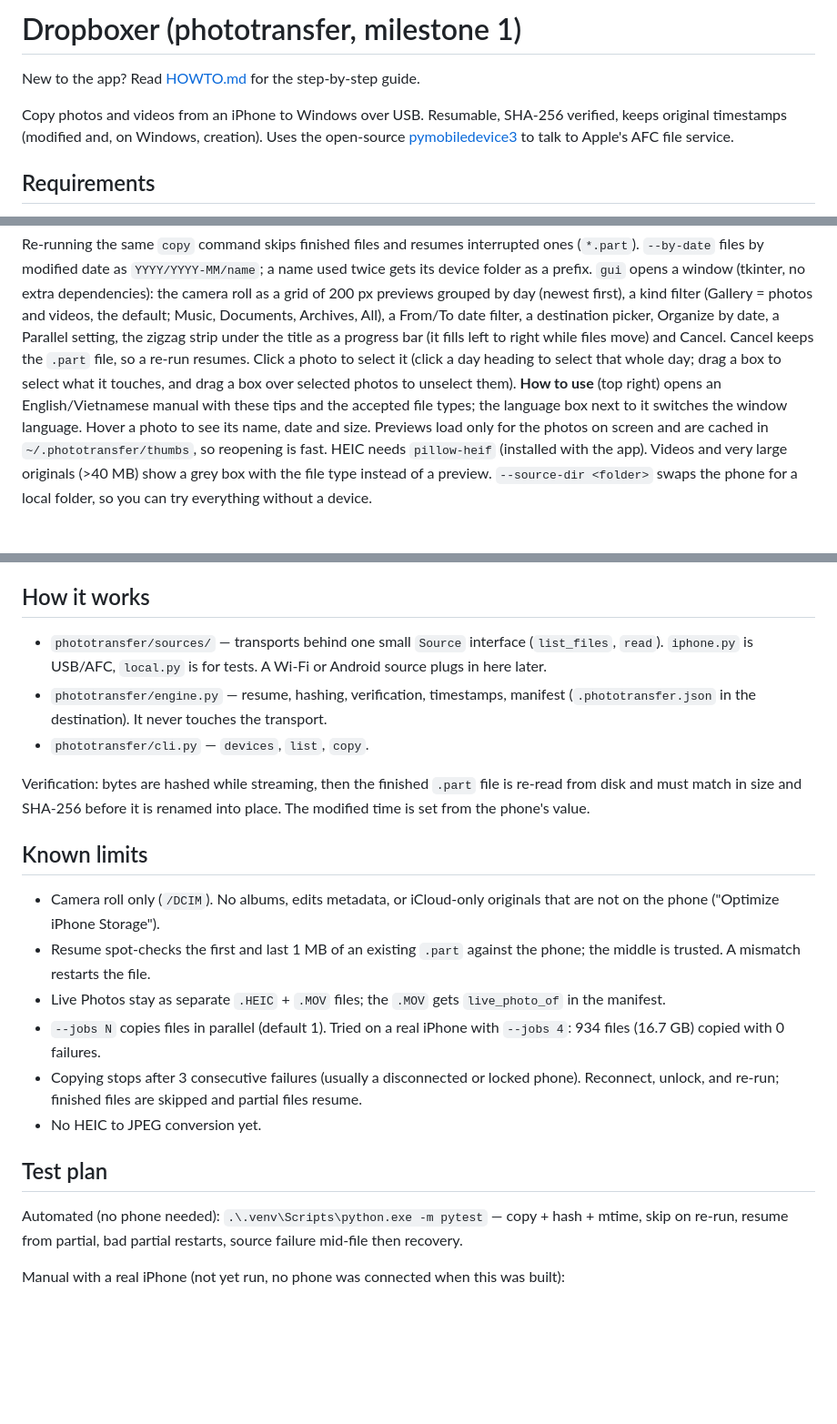
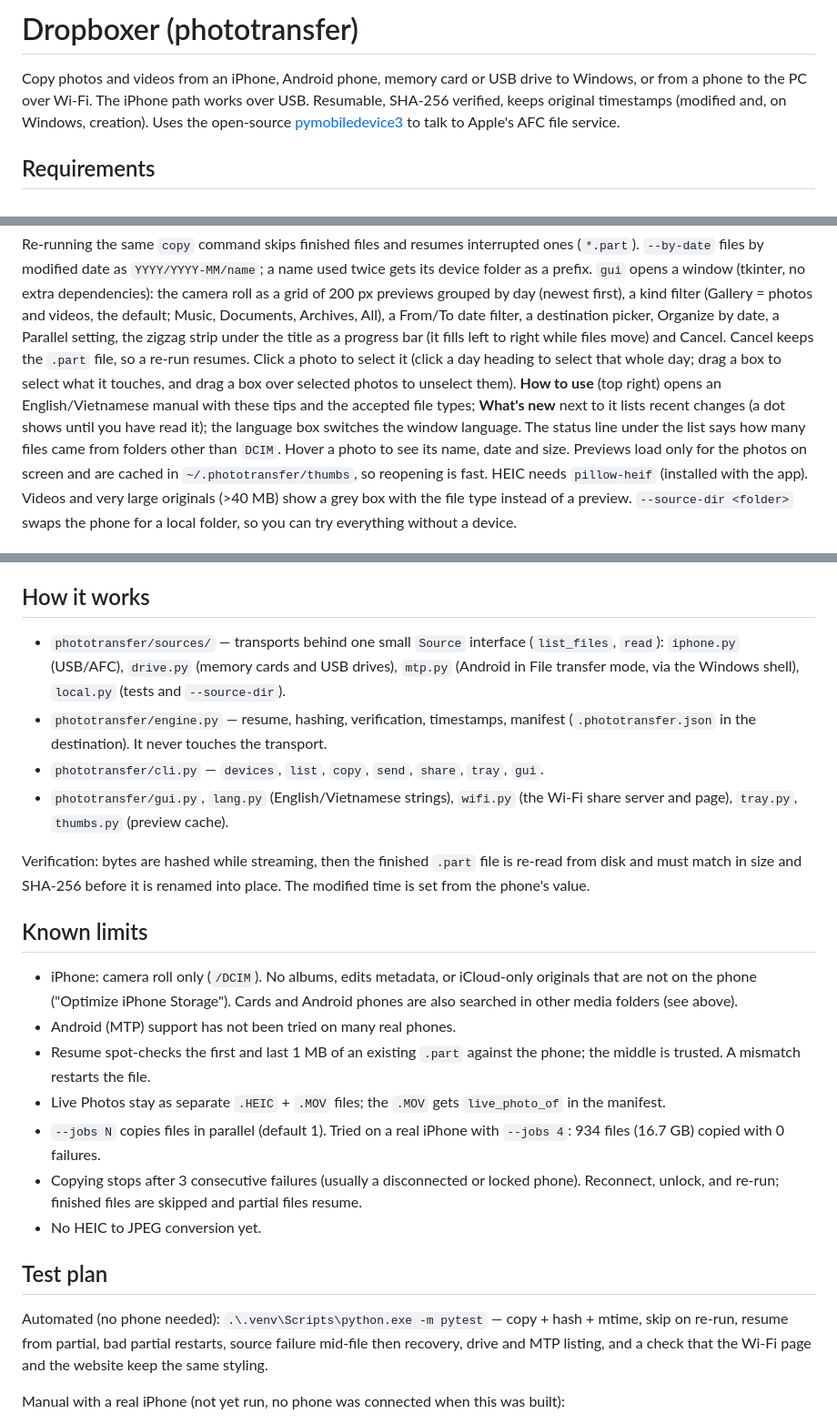
Before and after one commit to anjlaisup2hubgit/Dropboxer, a Markdown page: README.md, 3 parts joined by grey strips. Shown at 91% size. GitHub-like rendering; blank space fills up the shorter version.

Commit message:
Update README: current sources, What's new, modules, limits; drop dead HOWTO link
Co-Authored-By: Claude Sonnet 5.5 <noreply@anthropic.com>

```diff
--- a/README.md
+++ b/README.md
@@ -1,7 +1,6 @@
-# Dropboxer (phototransfer, milestone 1)
-New to the app? Read [HOWTO.md](HOWTO.md) for the step-by-step guide.
-
-Copy photos and videos from an iPhone to Windows over USB. Resumable, SHA-256 verified, keeps original timestamps (modified and, on Windows, creation).
+# Dropboxer (phototransfer)
+Copy photos and videos from an iPhone, Android phone, memory card or USB drive to Windows, or from a phone to the PC over Wi-Fi.
+The iPhone path works over USB. Resumable, SHA-256 verified, keeps original timestamps (modified and, on Windows, creation).
 Uses the open-source [pymobiledevice3](https://github.com/doronz88/pymobiledevice3) to talk to Apple's AFC file service.
 
 ## Requirements
@@ -60,7 +59,7 @@ Then open the main `https://` link. In **Select** mode a **Save to Photos** butt
 Re-running the same `copy` command skips finished files and resumes interrupted ones (`*.part`).
 `--by-date` files by modified date as `YYYY/YYYY-MM/name`; a name used twice gets its device folder as a prefix.
 `gui` opens a window (tkinter, no extra dependencies): the camera roll as a grid of 200 px previews grouped by day (newest first), a kind filter (Gallery = photos and videos, the default; Music, Documents, Archives, All), a From/To date filter, a destination picker, Organize by date, a Parallel setting, the zigzag strip under the title as a progress bar (it fills left to right while files move) and Cancel. Cancel keeps the `.part` file, so a re-run resumes.
-Click a photo to select it (click a day heading to select that whole day; drag a box to select what it touches, and drag a box over selected photos to unselect them). **How to use** (top right) opens an English/Vietnamese manual with these tips and the accepted file types; the language box next to it switches the window language. Hover a photo to see its name, date and size.
+Click a photo to select it (click a day heading to select that whole day; drag a box to select what it touches, and drag a box over selected photos to unselect them). **How to use** (top right) opens an English/Vietnamese manual with these tips and the accepted file types; **What's new** next to it lists recent changes (a dot shows until you have read it); the language box switches the window language. The status line under the list says how many files came from folders other than `DCIM`. Hover a photo to see its name, date and size.
 Previews load only for the photos on screen and are cached in `~/.phototransfer/thumbs`, so reopening is fast. HEIC needs `pillow-heif` (installed with the app). Videos and very large originals (>40 MB) show a grey box with the file type instead of a preview.
 `--source-dir <folder>` swaps the phone for a local folder, so you can try everything without a device.
 
@@ -75,15 +74,17 @@ A static page plus one tiny function, for Vercel (project root directory = `web`
 Setup: create the Vercel project from `web/`, add an **Upstash Redis** store from the Vercel Marketplace (it sets `UPSTASH_REDIS_REST_URL` / `_TOKEN`), deploy. Limits: phone → PC only; the PC must keep the tab open; Chrome/Edge only on the PC (folder access); file dates are not kept; no TURN relay, so strict networks (some mobile carriers, office Wi-Fi) may not connect, and then the Wi-Fi/Tailscale server above is the fallback.
 
 ## How it works
-- `phototransfer/sources/` — transports behind one small `Source` interface (`list_files`, `read`). `iphone.py` is USB/AFC, `local.py` is for tests. A Wi-Fi or Android source plugs in here later.
+- `phototransfer/sources/` — transports behind one small `Source` interface (`list_files`, `read`): `iphone.py` (USB/AFC), `drive.py` (memory cards and USB drives), `mtp.py` (Android in File transfer mode, via the Windows shell), `local.py` (tests and `--source-dir`).
 - `phototransfer/engine.py` — resume, hashing, verification, timestamps, manifest (`.phototransfer.json` in the destination). It never touches the transport.
-- `phototransfer/cli.py` — `devices`, `list`, `copy`.
+- `phototransfer/cli.py` — `devices`, `list`, `copy`, `send`, `share`, `tray`, `gui`.
+- `phototransfer/gui.py`, `lang.py` (English/Vietnamese strings), `wifi.py` (the Wi-Fi share server and page), `tray.py`, `thumbs.py` (preview cache).
 
 Verification: bytes are hashed while streaming, then the finished `.part` file is re-read from disk and must match
 in size and SHA-256 before it is renamed into place. The modified time is set from the phone's value.
 
 ## Known limits
-- Camera roll only (`/DCIM`). No albums, edits metadata, or iCloud-only originals that are not on the phone ("Optimize iPhone Storage").
+- iPhone: camera roll only (`/DCIM`). No albums, edits metadata, or iCloud-only originals that are not on the phone ("Optimize iPhone Storage"). Cards and Android phones are also searched in other media folders (see above).
+- Android (MTP) support has not been tried on many real phones.
 - Resume spot-checks the first and last 1 MB of an existing `.part` against the phone; the middle is trusted. A mismatch restarts the file.
 - Live Photos stay as separate `.HEIC` + `.MOV` files; the `.MOV` gets `live_photo_of` in the manifest.
 - `--jobs N` copies files in parallel (default 1). Tried on a real iPhone with `--jobs 4`: 934 files (16.7 GB) copied with 0 failures.
@@ -91,7 +92,7 @@ in size and SHA-256 before it is renamed into place. The modified time is set fr
 - No HEIC to JPEG conversion yet.
 
 ## Test plan
-Automated (no phone needed): `.\.venv\Scripts\python.exe -m pytest` — copy + hash + mtime, skip on re-run, resume from partial, bad partial restarts, source failure mid-file then recovery.
+Automated (no phone needed): `.\.venv\Scripts\python.exe -m pytest` — copy + hash + mtime, skip on re-run, resume from partial, bad partial restarts, source failure mid-file then recovery, drive and MTP listing, and a check that the Wi-Fi page and the website keep the same styling.
 
 Manual with a real iPhone (not yet run, no phone was connected when this was built):
 1. `devices` shows the phone. If not: replug, unlock, tap Trust, check `Get-Service "Apple Mobile Device Service"` is Running.
```
